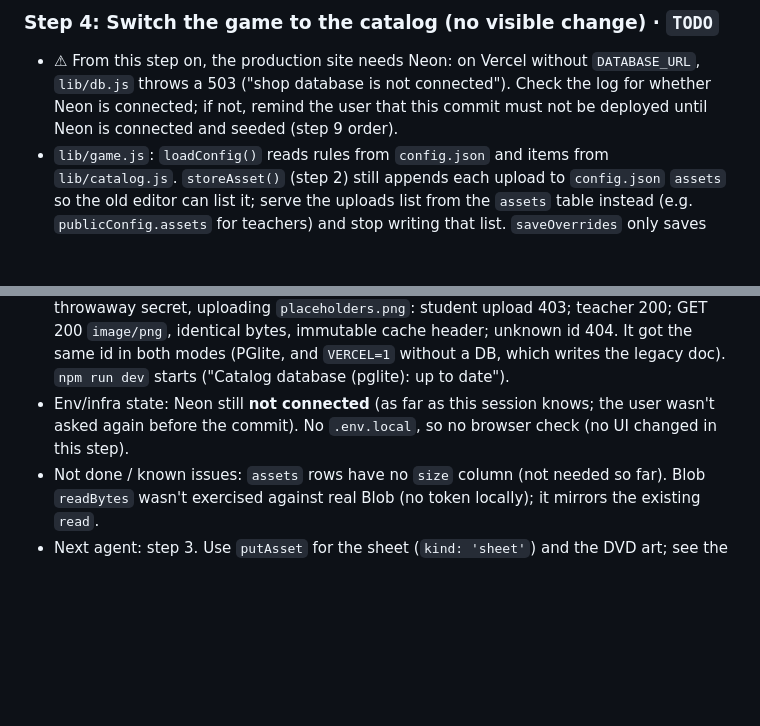
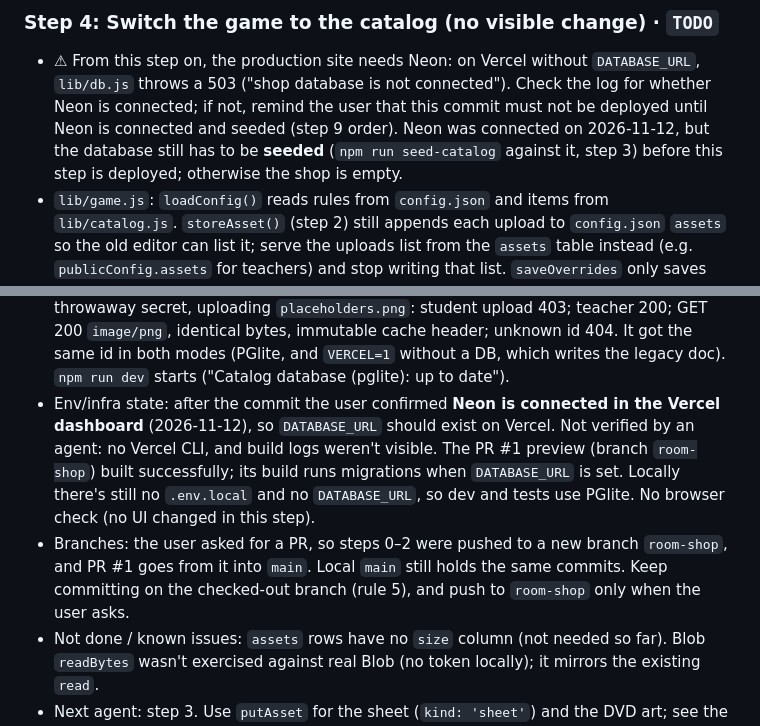
Before and after one commit to iarmoshkoevgenii-star/naruto, a Markdown page: docs/room-shop/PLAN.md, 2 parts joined by grey strips. Drawn GitHub-style; blank space fills up the shorter version.

Commit message:
room-shop: record that Neon is connected
Co-Authored-By: Claude Opus 5.5 <noreply@anthropic.com>

```diff
--- a/docs/room-shop/PLAN.md
+++ b/docs/room-shop/PLAN.md
@@ -208,6 +208,8 @@ light gray so tinting works), `shelf-layout.json` (3 rows × 5 DVDs = capacity 1
 - ⚠ From this step on, the production site needs Neon: on Vercel without `DATABASE_URL`, `lib/db.js`
   throws a 503 ("shop database is not connected"). Check the log for whether Neon is connected; if not,
   remind the user that this commit must not be deployed until Neon is connected and seeded (step 9 order).
+  Neon was connected on 2026-11-12, but the database still has to be **seeded** (`npm run seed-catalog`
+  against it, step 3) before this step is deployed; otherwise the shop is empty.
 - `lib/game.js`: `loadConfig()` reads rules from `config.json` and items from `lib/catalog.js`.
   `storeAsset()` (step 2) still appends each upload to `config.json` `assets` so the old editor can list
   it; serve the uploads list from the `assets` table instead (e.g. `publicConfig.assets` for teachers) and
@@ -365,8 +367,14 @@ Newest entry last. Copy this template:
   `placeholders.png`: student upload 403; teacher 200; GET 200 `image/png`, identical bytes, immutable
   cache header; unknown id 404. It got the same id in both modes (PGlite, and `VERCEL=1` without a DB,
   which writes the legacy doc). `npm run dev` starts ("Catalog database (pglite): up to date").
-- Env/infra state: Neon still **not connected** (as far as this session knows; the user wasn't asked
-  again before the commit). No `.env.local`, so no browser check (no UI changed in this step).
+- Env/infra state: after the commit the user confirmed **Neon is connected in the Vercel dashboard**
+  (2026-11-12), so `DATABASE_URL` should exist on Vercel. Not verified by an agent: no Vercel CLI, and
+  build logs weren't visible. The PR #1 preview (branch `room-shop`) built successfully; its build runs
+  migrations when `DATABASE_URL` is set. Locally there's still no `.env.local` and no `DATABASE_URL`, so
+  dev and tests use PGlite. No browser check (no UI changed in this step).
+- Branches: the user asked for a PR, so steps 0–2 were pushed to a new branch `room-shop`, and PR #1
+  goes from it into `main`. Local `main` still holds the same commits. Keep committing on the
+  checked-out branch (rule 5), and push to `room-shop` only when the user asks.
 - Not done / known issues: `assets` rows have no `size` column (not needed so far). Blob `readBytes`
   wasn't exercised against real Blob (no token locally); it mirrors the existing `read`.
 - Next agent: step 3. Use `putAsset` for the sheet (`kind: 'sheet'`) and the DVD art; see the step 3 note
```
